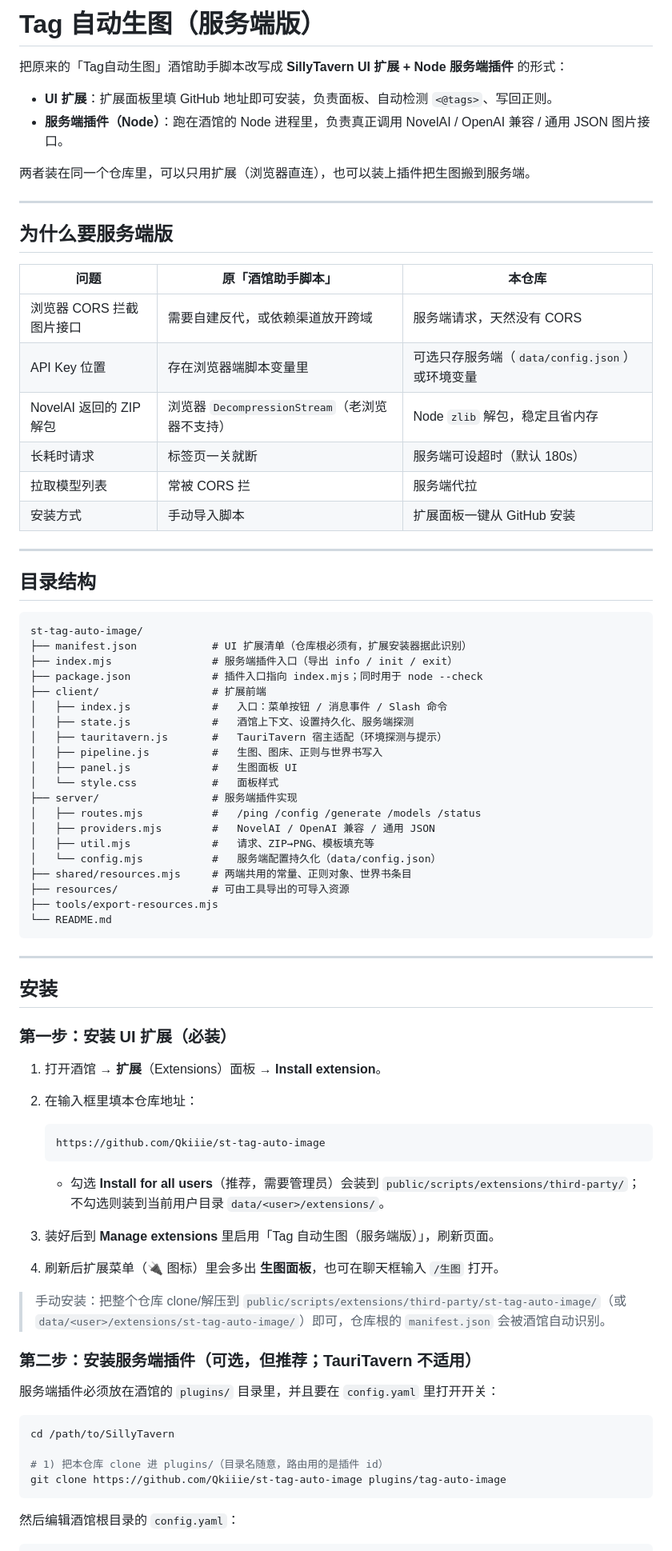
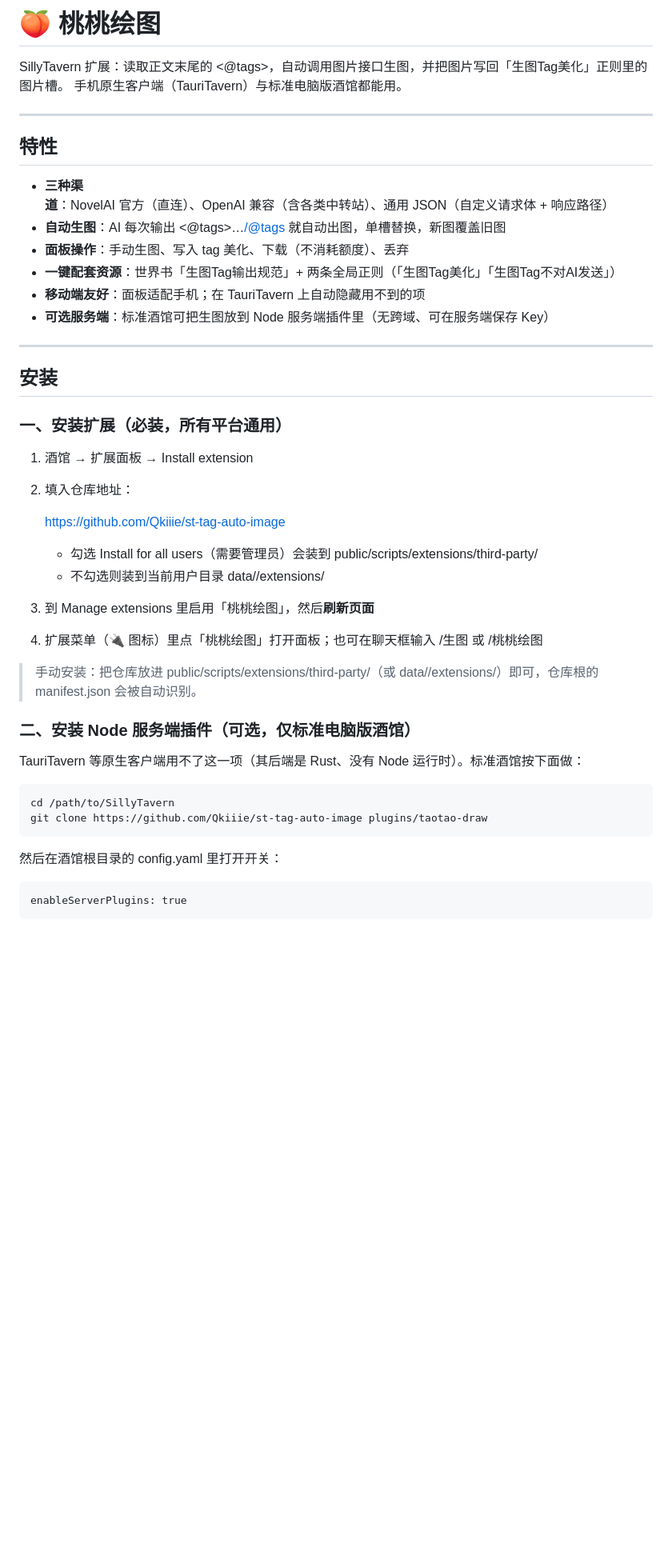
Before and after one commit to Qkiiie/st-tag-auto-image, a Markdown page: README.md, the part around one of its changes. Shown at 80% size. Drawn GitHub-style; blank space fills up the shorter version.

Commit message:
docs: 重写 README 为桃桃绘图现行版本

````diff
--- a/README.md
+++ b/README.md
@@ -1,83 +1,45 @@
-# Tag 自动生图（服务端版）
+# 🍑 桃桃绘图
 
-把原来的「Tag自动生图」酒馆助手脚本改写成 **SillyTavern UI 扩展 + Node 服务端插件** 的形式：
-
-- **UI 扩展**：扩展面板里填 GitHub 地址即可安装，负责面板、自动检测 `<@tags>`、写回正则。
-- **服务端插件（Node）**：跑在酒馆的 Node 进程里，负责真正调用 NovelAI / OpenAI 兼容 / 通用 JSON 图片接口。
-
-两者装在同一个仓库里，可以只用扩展（浏览器直连），也可以装上插件把生图搬到服务端。
+SillyTavern 扩展：读取正文末尾的 <@tags>，自动调用图片接口生图，并把图片写回「生图Tag美化」正则里的图片槽。
+手机原生客户端（TauriTavern）与标准电脑版酒馆都能用。
 
 ---
 
-## 为什么要服务端版
+## 特性
 
-| 问题 | 原「酒馆助手脚本」 | 本仓库 |
-| --- | --- | --- |
-| 浏览器 CORS 拦截图片接口 | 需要自建反代，或依赖渠道放开跨域 | 服务端请求，天然没有 CORS |
-| API Key 位置 | 存在浏览器端脚本变量里 | 可选只存服务端（`data/config.json`）或环境变量 |
-| NovelAI 返回的 ZIP 解包 | 浏览器 `DecompressionStream`（老浏览器不支持） | Node `zlib` 解包，稳定且省内存 |
-| 长耗时请求 | 标签页一关就断 | 服务端可设超时（默认 180s） |
-| 拉取模型列表 | 常被 CORS 拦 | 服务端代拉 |
-| 安装方式 | 手动导入脚本 | 扩展面板一键从 GitHub 安装 |
-
----
-
-## 目录结构
-
-```
-st-tag-auto-image/
-├── manifest.json            # UI 扩展清单（仓库根必须有，扩展安装器据此识别）
-├── index.mjs                # 服务端插件入口（导出 info / init / exit）
-├── package.json             # 插件入口指向 index.mjs；同时用于 node --check
-├── client/                  # 扩展前端
-│   ├── index.js             #   入口：菜单按钮 / 消息事件 / Slash 命令
-│   ├── state.js             #   酒馆上下文、设置持久化、服务端探测
-│   ├── tauritavern.js       #   TauriTavern 宿主适配（环境探测与提示）
-│   ├── pipeline.js          #   生图、图床、正则与世界书写入
-│   ├── panel.js             #   生图面板 UI
-│   └── style.css            #   面板样式
-├── server/                  # 服务端插件实现
-│   ├── routes.mjs           #   /ping /config /generate /models /status
-│   ├── providers.mjs        #   NovelAI / OpenAI 兼容 / 通用 JSON
-│   ├── util.mjs             #   请求、ZIP→PNG、模板填充等
-│   └── config.mjs           #   服务端配置持久化（data/config.json）
-├── shared/resources.mjs     # 两端共用的常量、正则对象、世界书条目
-├── resources/               # 可由工具导出的可导入资源
-├── tools/export-resources.mjs
-└── README.md
-```
+- **三种渠道**：NovelAI 官方（直连）、OpenAI 兼容（含各类中转站）、通用 JSON（自定义请求体 + 响应路径）
+- **自动生图**：AI 每次输出 <@tags>…</@tags> 就自动出图，单槽替换，新图覆盖旧图
+- **面板操作**：手动生图、写入 tag 美化、下载（不消耗额度）、丢弃
+- **一键配套资源**：世界书「生图Tag输出规范」+ 两条全局正则（「生图Tag美化」「生图Tag不对AI发送」）
+- **移动端友好**：面板适配手机；在 TauriTavern 上自动隐藏用不到的项
+- **可选服务端**：标准酒馆可把生图放到 Node 服务端插件里（无跨域、可在服务端保存 Key）
 
 ---
 
 ## 安装
 
-### 第一步：安装 UI 扩展（必装）
+### 一、安装扩展（必装，所有平台通用）
 
-1. 打开酒馆 → **扩展**（Extensions）面板 → **Install extension**。
-2. 在输入框里填本仓库地址：
+1. 酒馆 → 扩展面板 → Install extension
+2. 填入仓库地址：
 
-   ```
-   https://github.com/Qkiiie/st-tag-auto-image
-   ```
+    https://github.com/Qkiiie/st-tag-auto-image
 
-   - 勾选 **Install for all users**（推荐，需要管理员）会装到 `public/scripts/extensions/third-party/`；
-     不勾选则装到当前用户目录 `data/<user>/extensions/`。
-3. 装好后到 **Manage extensions** 里启用「Tag 自动生图（服务端版）」，刷新页面。
-4. 刷新后扩展菜单（🔌 图标）里会多出 **生图面板**，也可在聊天框输入 `/生图` 打开。
+   - 勾选 Install for all users（需要管理员）会装到 public/scripts/extensions/third-party/
+   - 不勾选则装到当前用户目录 data/<user>/extensions/
+3. 到 Manage extensions 里启用「桃桃绘图」，然后**刷新页面**
+4. 扩展菜单（🔌 图标）里点「桃桃绘图」打开面板；也可在聊天框输入 /生图 或 /桃桃绘图
 
-> 手动安装：把整个仓库 clone/解压到 `public/scripts/extensions/third-party/st-tag-auto-image/`（或
-> `data/<user>/extensions/st-tag-auto-image/`）即可，仓库根的 `manifest.json` 会被酒馆自动识别。
+> 手动安装：把仓库放进 public/scripts/extensions/third-party/（或 data/<user>/extensions/）即可，仓库根的 manifest.json 会被自动识别。
 
-### 第二步：安装服务端插件（可选，但推荐；TauriTavern 不适用）
+### 二、安装 Node 服务端插件（可选，仅标准电脑版酒馆）
 
-服务端插件必须放在酒馆的 `plugins/` 目录里，并且要在 `config.yaml` 里打开开关：
+TauriTavern 等原生客户端用不了这一项（其后端是 Rust、没有 Node 运行时）。标准酒馆按下面做：
 
-```bash
-cd /path/to/SillyTavern
+    cd /path/to/SillyTavern
+    git clone https://github.com/Qkiiie/st-tag-auto-image plugins/taotao-draw
 
-# 1) 把本仓库 clone 进 plugins/（目录名随意，路由用的是插件 id）
-git clone https://github.com/Qkiiie/st-tag-auto-image plugins/tag-auto-image
-```
+然后在酒馆根目录的 config.yaml 里打开开关：
 
-然后编辑酒馆根目录的 `config.yaml`：
+    enableServerPlugins: true
 
````
Also changed, not shown: other parts of README.md (+82 -125 lines).
